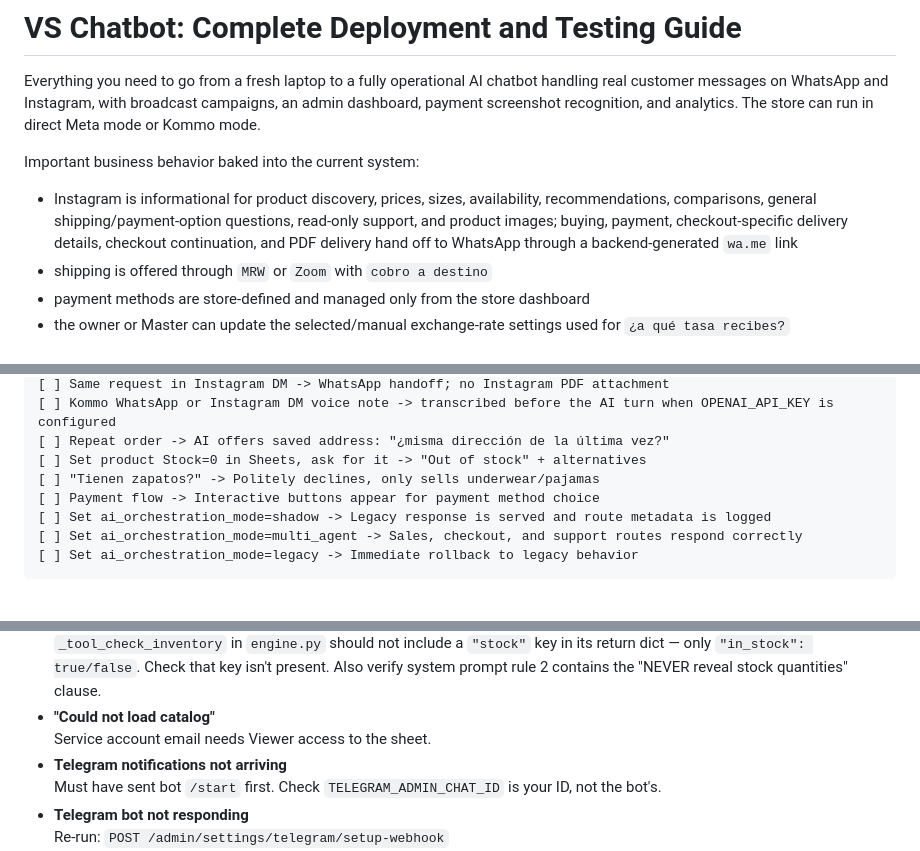
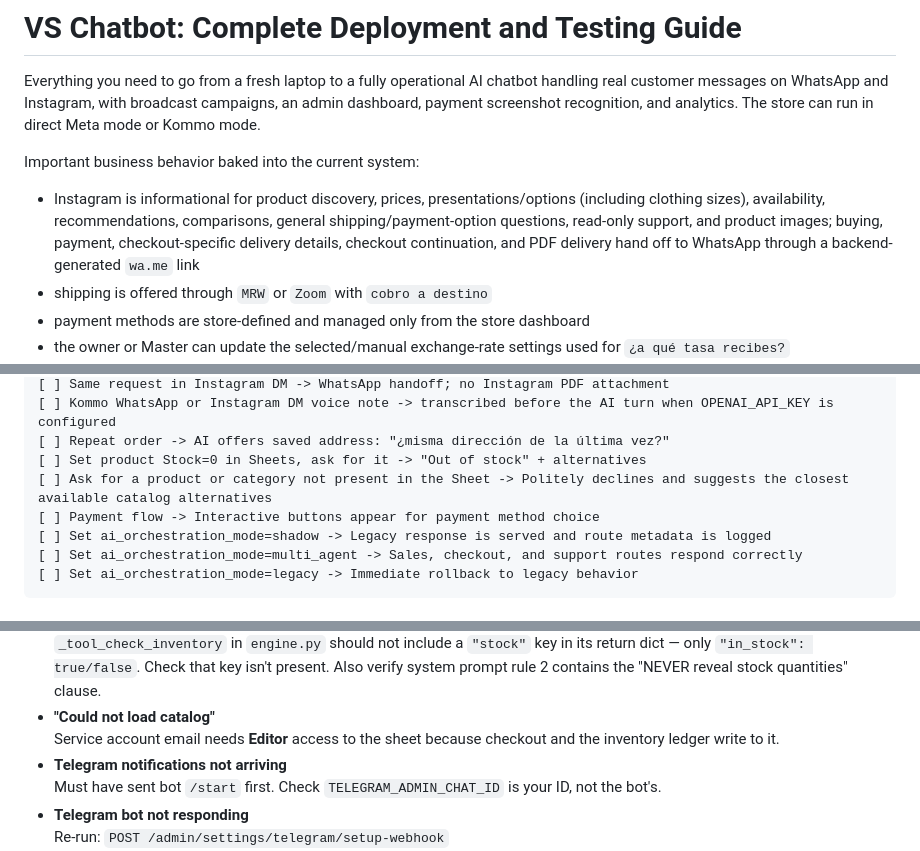
Before and after one commit to Joselgc1/Social-Media-Manager, a Markdown page: store/DEPLOYMENT.md, 3 parts joined by grey strips. GitHub-like rendering.

```diff
--- a/store/DEPLOYMENT.md
+++ b/store/DEPLOYMENT.md
@@ -4,7 +4,7 @@ Everything you need to go from a fresh laptop to a fully operational AI chatbot
 
 Important business behavior baked into the current system:
 
-- Instagram is informational for product discovery, prices, sizes, availability, recommendations, comparisons, general shipping/payment-option questions, read-only support, and product images; buying, payment, checkout-specific delivery details, checkout continuation, and PDF delivery hand off to WhatsApp through a backend-generated `wa.me` link
+- Instagram is informational for product discovery, prices, presentations/options (including clothing sizes), availability, recommendations, comparisons, general shipping/payment-option questions, read-only support, and product images; buying, payment, checkout-specific delivery details, checkout continuation, and PDF delivery hand off to WhatsApp through a backend-generated `wa.me` link
 - shipping is offered through `MRW` or `Zoom` with `cobro a destino`
 - payment methods are store-defined and managed only from the store dashboard
 - the owner or Master can update the selected/manual exchange-rate settings used for `¿a qué tasa recibes?`
@@ -760,7 +774,7 @@ Agent and tool locations:
 [ ] Kommo WhatsApp or Instagram DM voice note -> transcribed before the AI turn when OPENAI_API_KEY is configured
 [ ] Repeat order -> AI offers saved address: "¿misma dirección de la última vez?"
 [ ] Set product Stock=0 in Sheets, ask for it -> "Out of stock" + alternatives
-[ ] "Tienen zapatos?" -> Politely declines, only sells underwear/pajamas
+[ ] Ask for a product or category not present in the Sheet -> Politely declines and suggests the closest available catalog alternatives
 [ ] Payment flow -> Interactive buttons appear for payment method choice
 [ ] Set ai_orchestration_mode=shadow -> Legacy response is served and route metadata is logged
 [ ] Set ai_orchestration_mode=multi_agent -> Sales, checkout, and support routes respond correctly
@@ -1015,7 +1029,7 @@ Testing (DEBUG=true, direct loopback only, forwarding headers rejected):
 - **Bot reveals stock numbers ("stock: 4")**
   `_tool_check_inventory` in `engine.py` should not include a `"stock"` key in its return dict — only `"in_stock": true/false`. Check that key isn't present. Also verify system prompt rule 2 contains the "NEVER reveal stock quantities" clause.
 - **"Could not load catalog"**
-  Service account email needs Viewer access to the sheet.
+  Service account email needs **Editor** access to the sheet because checkout and the inventory ledger write to it.
 - **Telegram notifications not arriving**
   Must have sent bot `/start` first. Check `TELEGRAM_ADMIN_CHAT_ID` is your ID, not the bot's.
 - **Telegram bot not responding**
```
Also changed, not shown: other parts of store/DEPLOYMENT.md (+39 -25 lines).
